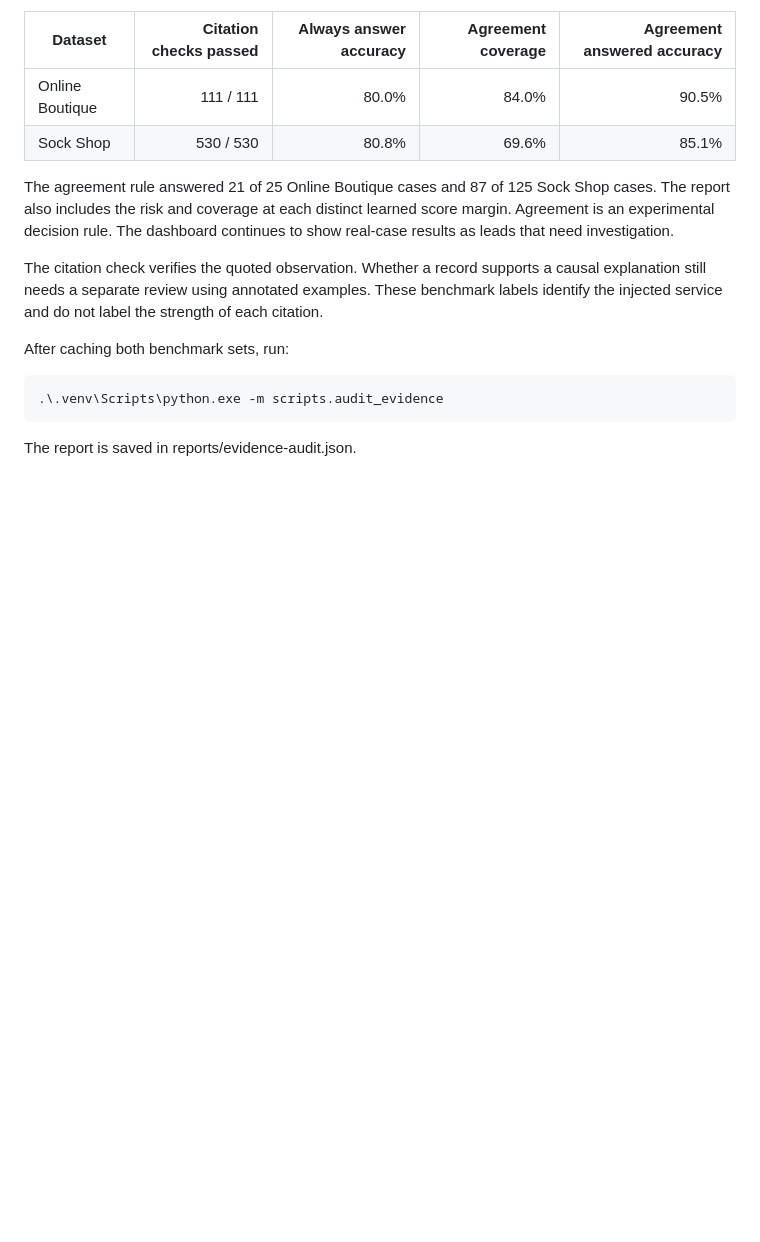
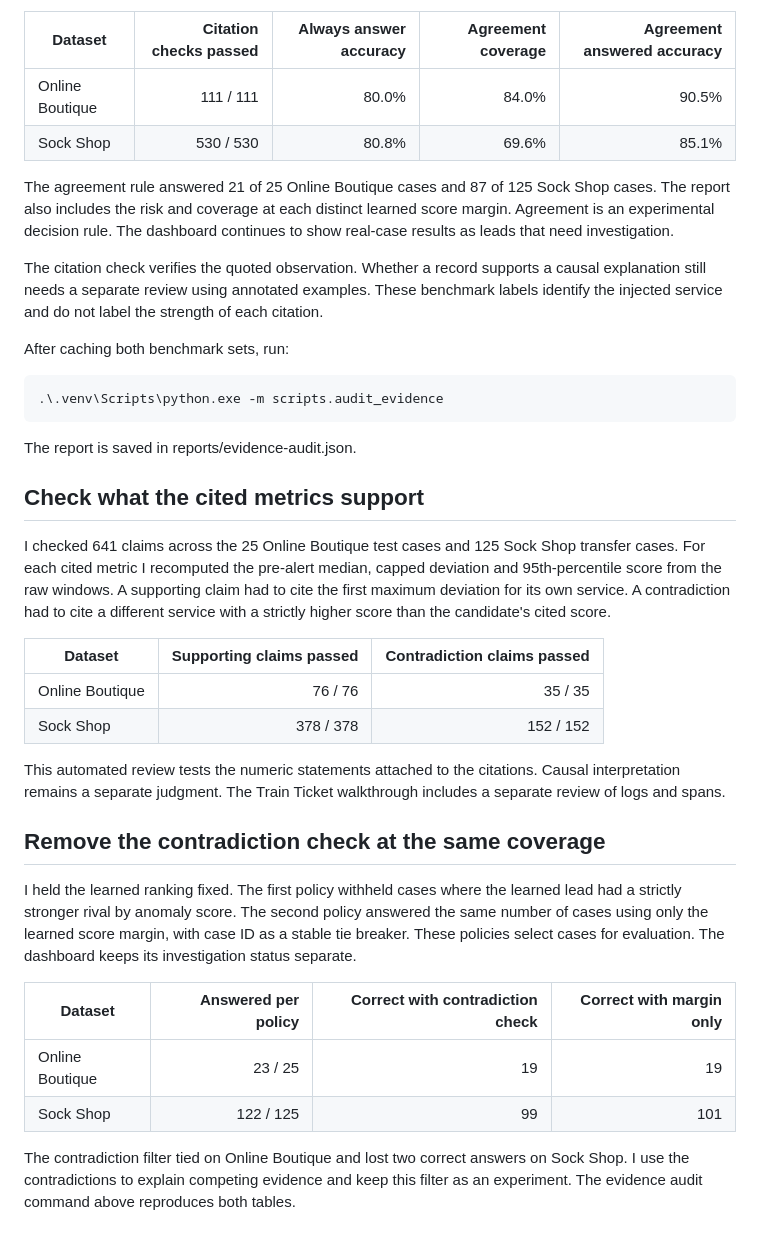
Before and after one commit to Nancy2820047/causatrace, a Markdown page: docs/EVIDENCE_REPLAY.md, the part around the change. Drawn GitHub-style; blank space fills up the shorter version.

````diff
--- a/docs/EVIDENCE_REPLAY.md
+++ b/docs/EVIDENCE_REPLAY.md
@@ -97,3 +97,40 @@ After caching both benchmark sets, run:
 ```
 
 The report is saved in reports/evidence-audit.json.
+
+## Check what the cited metrics support
+
+I checked 641 claims across the 25 Online Boutique test cases and 125
+Sock Shop transfer cases. For each cited metric I recomputed the
+pre-alert median, capped deviation and 95th-percentile score from the
+raw windows. A supporting claim had to cite the first maximum
+deviation for its own service. A contradiction had to cite a different
+service with a strictly higher score than the candidate's cited score.
+
+| Dataset | Supporting claims passed | Contradiction claims passed |
+| --- | ---: | ---: |
+| Online Boutique | 76 / 76 | 35 / 35 |
+| Sock Shop | 378 / 378 | 152 / 152 |
+
+This automated review tests the numeric statements attached to the
+citations. Causal interpretation remains a separate judgment. The
+Train Ticket walkthrough includes a separate review of logs and spans.
+
+## Remove the contradiction check at the same coverage
+
+I held the learned ranking fixed. The first policy withheld cases
+where the learned lead had a strictly stronger rival by anomaly score.
+The second policy answered the same number of cases using only the
+learned score margin, with case ID as a stable tie breaker. These
+policies select cases for evaluation. The dashboard keeps its
+investigation status separate.
+
+| Dataset | Answered per policy | Correct with contradiction check | Correct with margin only |
+| --- | ---: | ---: | ---: |
+| Online Boutique | 23 / 25 | 19 | 19 |
+| Sock Shop | 122 / 125 | 99 | 101 |
+
+The contradiction filter tied on Online Boutique and lost two correct
+answers on Sock Shop. I use the contradictions to explain competing
+evidence and keep this filter as an experiment. The evidence audit
+command above reproduces both tables.
````
Also changed, not shown: README.md (+10 -0 lines), docs/ROADMAP.md (+6 -5 lines), docs/media/ambiguous-incident.png (added), docs/media/train-ticket.png (added), 3 other files.
